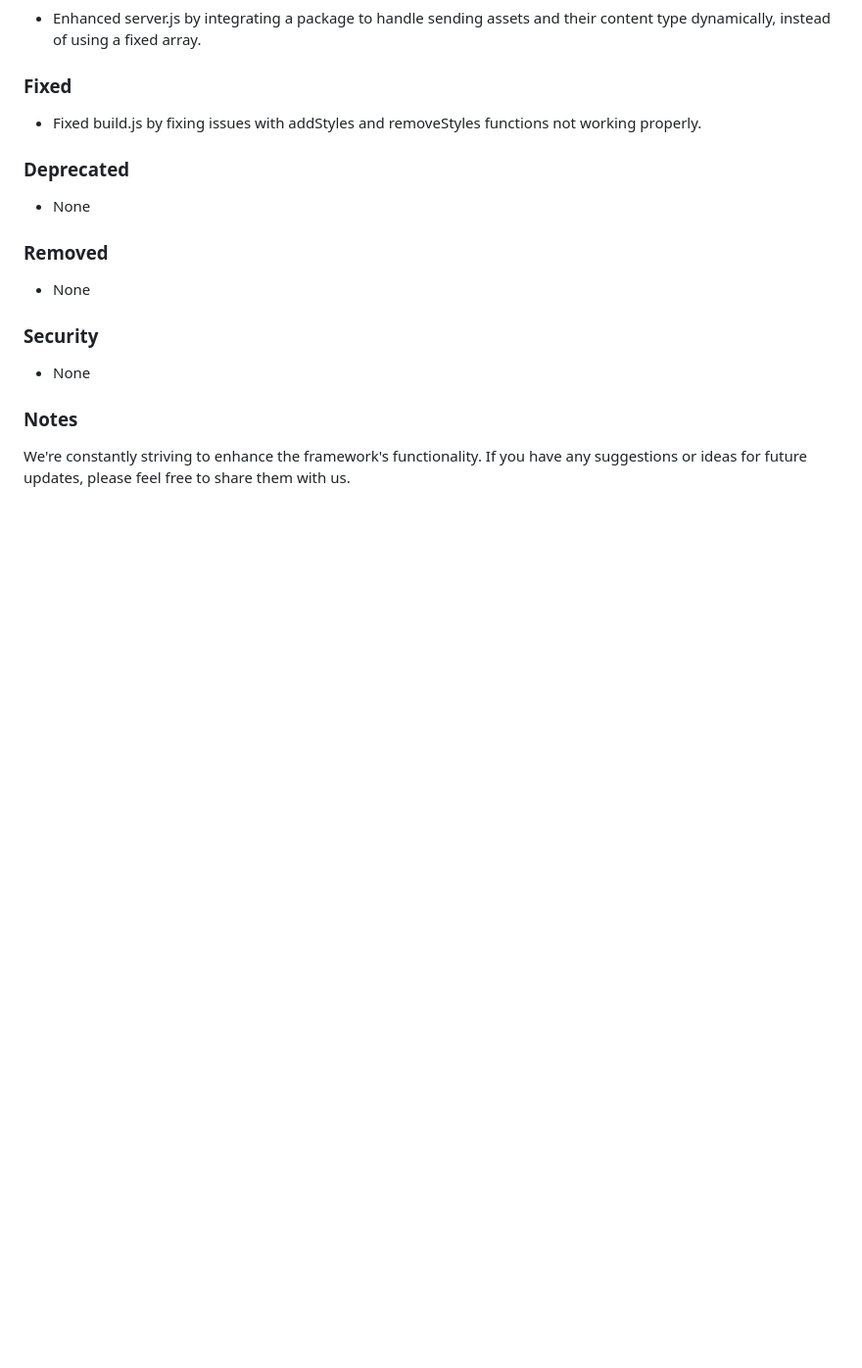
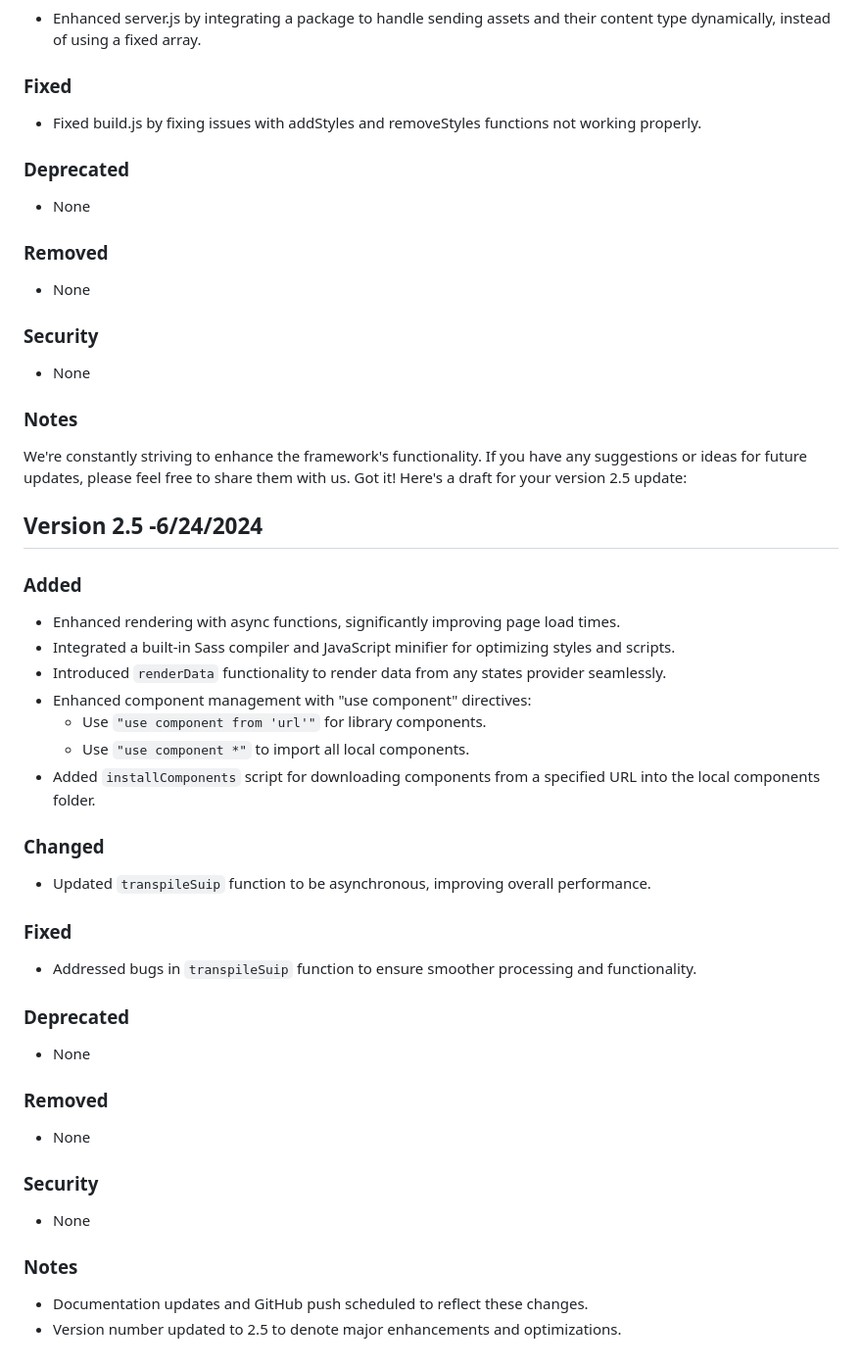
Before and after one commit to sprintui/SprintUi-Framework, a Markdown page: changelog.md, the part around the change. Shown at 98% size. Rendered like a GitHub page; blank space fills up the shorter version.

```diff
--- a/changelog.md
+++ b/changelog.md
@@ -387,3 +387,33 @@ None
 
 ### Notes
 We're constantly striving to enhance the framework's functionality. If you have any suggestions or ideas for future updates, please feel free to share them with us.
+Got it! Here's a draft for your version 2.5 update:
+
+## Version 2.5 -6/24/2024
+
+### Added
+- Enhanced rendering with async functions, significantly improving page load times.
+- Integrated a built-in Sass compiler and JavaScript minifier for optimizing styles and scripts.
+- Introduced `renderData` functionality to render data from any states provider seamlessly.
+- Enhanced component management with "use component" directives:
+  - Use `"use component from 'url'"` for library components.
+  - Use `"use component *"` to import all local components.
+- Added `installComponents` script for downloading components from a specified URL into the local components folder.
+
+### Changed
+- Updated `transpileSuip` function to be asynchronous, improving overall performance.
+### Fixed
+- Addressed bugs in `transpileSuip` function to ensure smoother processing and functionality.
+
+### Deprecated
+- None
+
+### Removed
+- None
+
+### Security
+- None
+
+### Notes
+- Documentation updates and GitHub push scheduled to reflect these changes.
+- Version number updated to 2.5 to denote major enhancements and optimizations.
```
